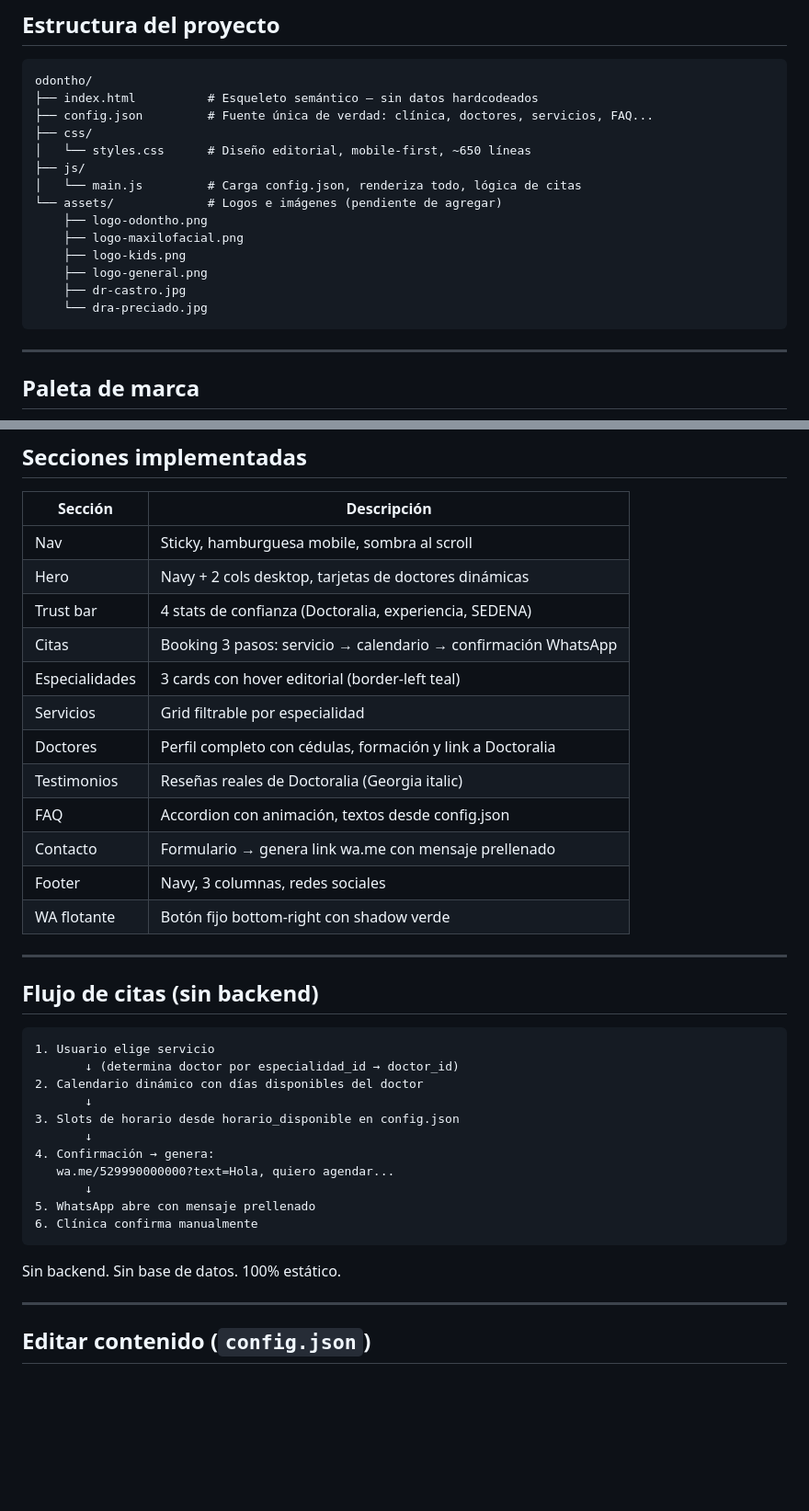
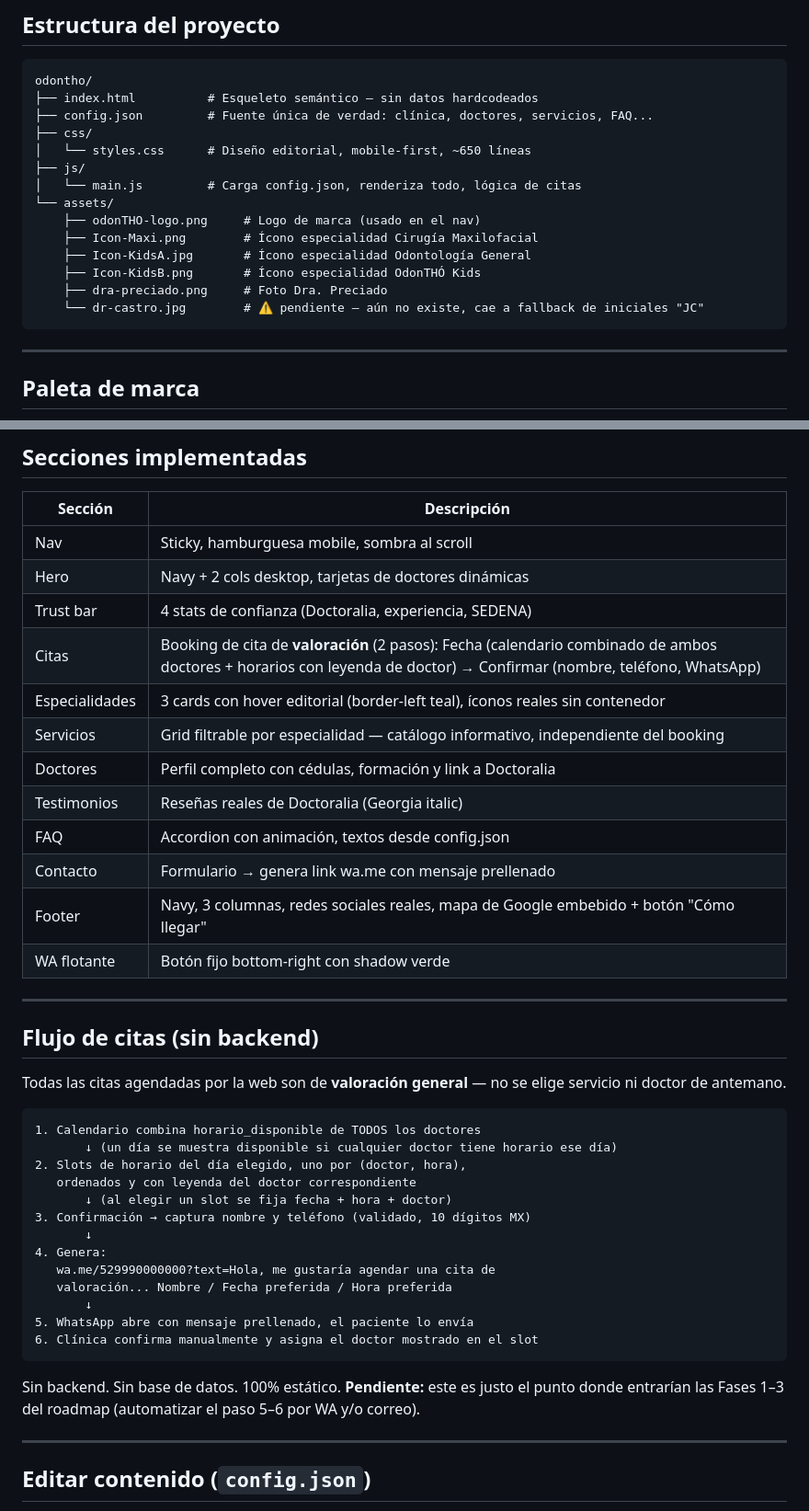
Before and after one commit to GibeMireles/odontho, a Markdown page: README.md, 2 parts joined by grey strips. Shown at 92% size. Drawn GitHub-style; blank space fills up the shorter version.

````diff
--- a/README.md
+++ b/README.md
@@ -25,13 +45,13 @@ odontho/
 │   └── styles.css      # Diseño editorial, mobile-first, ~650 líneas
 ├── js/
 │   └── main.js         # Carga config.json, renderiza todo, lógica de citas
-└── assets/             # Logos e imágenes (pendiente de agregar)
-    ├── logo-odontho.png
-    ├── logo-maxilofacial.png
-    ├── logo-kids.png
-    ├── logo-general.png
-    ├── dr-castro.jpg
-    └── dra-preciado.jpg
+└── assets/
+    ├── odonTHO-logo.png     # Logo de marca (usado en el nav)
+    ├── Icon-Maxi.png        # Ícono especialidad Cirugía Maxilofacial
+    ├── Icon-KidsA.jpg       # Ícono especialidad Odontología General
+    ├── Icon-KidsB.png       # Ícono especialidad OdonTHÓ Kids
+    ├── dra-preciado.png     # Foto Dra. Preciado
+    └── dr-castro.jpg        # ⚠️ pendiente — aún no existe, cae a fallback de iniciales "JC"
 ```
 
 ---
@@ -57,35 +77,39 @@ odontho/
 | Nav | Sticky, hamburguesa mobile, sombra al scroll |
 | Hero | Navy + 2 cols desktop, tarjetas de doctores dinámicas |
 | Trust bar | 4 stats de confianza (Doctoralia, experiencia, SEDENA) |
-| Citas | Booking 3 pasos: servicio → calendario → confirmación WhatsApp |
-| Especialidades | 3 cards con hover editorial (border-left teal) |
-| Servicios | Grid filtrable por especialidad |
+| Citas | Booking de cita de **valoración** (2 pasos): Fecha (calendario combinado de ambos doctores + horarios con leyenda de doctor) → Confirmar (nombre, teléfono, WhatsApp) |
+| Especialidades | 3 cards con hover editorial (border-left teal), íconos reales sin contenedor |
+| Servicios | Grid filtrable por especialidad — catálogo informativo, independiente del booking |
 | Doctores | Perfil completo con cédulas, formación y link a Doctoralia |
 | Testimonios | Reseñas reales de Doctoralia (Georgia italic) |
 | FAQ | Accordion con animación, textos desde config.json |
 | Contacto | Formulario → genera link wa.me con mensaje prellenado |
-| Footer | Navy, 3 columnas, redes sociales |
+| Footer | Navy, 3 columnas, redes sociales reales, mapa de Google embebido + botón "Cómo llegar" |
 | WA flotante | Botón fijo bottom-right con shadow verde |
 
 ---
 
 ## Flujo de citas (sin backend)
 
+Todas las citas agendadas por la web son de **valoración general** — no se elige servicio ni doctor de antemano.
+
 ```
-1. Usuario elige servicio
-       ↓ (determina doctor por especialidad_id → doctor_id)
-2. Calendario dinámico con días disponibles del doctor
+1. Calendario combina horario_disponible de TODOS los doctores
+       ↓ (un día se muestra disponible si cualquier doctor tiene horario ese día)
+2. Slots de horario del día elegido, uno por (doctor, hora),
+   ordenados y con leyenda del doctor correspondiente
+       ↓ (al elegir un slot se fija fecha + hora + doctor)
+3. Confirmación → captura nombre y teléfono (validado, 10 dígitos MX)
        ↓
-3. Slots de horario desde horario_disponible en config.json
+4. Genera:
+   wa.me/529990000000?text=Hola, me gustaría agendar una cita de
+   valoración... Nombre / Fecha preferida / Hora preferida
        ↓
-4. Confirmación → genera:
-   wa.me/529990000000?text=Hola, quiero agendar...
-       ↓
-5. WhatsApp abre con mensaje prellenado
-6. Clínica confirma manualmente
+5. WhatsApp abre con mensaje prellenado, el paciente lo envía
+6. Clínica confirma manualmente y asigna el doctor mostrado en el slot
 ```
 
-Sin backend. Sin base de datos. 100% estático.
+Sin backend. Sin base de datos. 100% estático. **Pendiente:** este es justo el punto donde entrarían las Fases 1–3 del roadmap (automatizar el paso 5–6 por WA y/o correo).
 
 ---
 
````
Also changed, not shown: other parts of README.md (+33 -15 lines).
